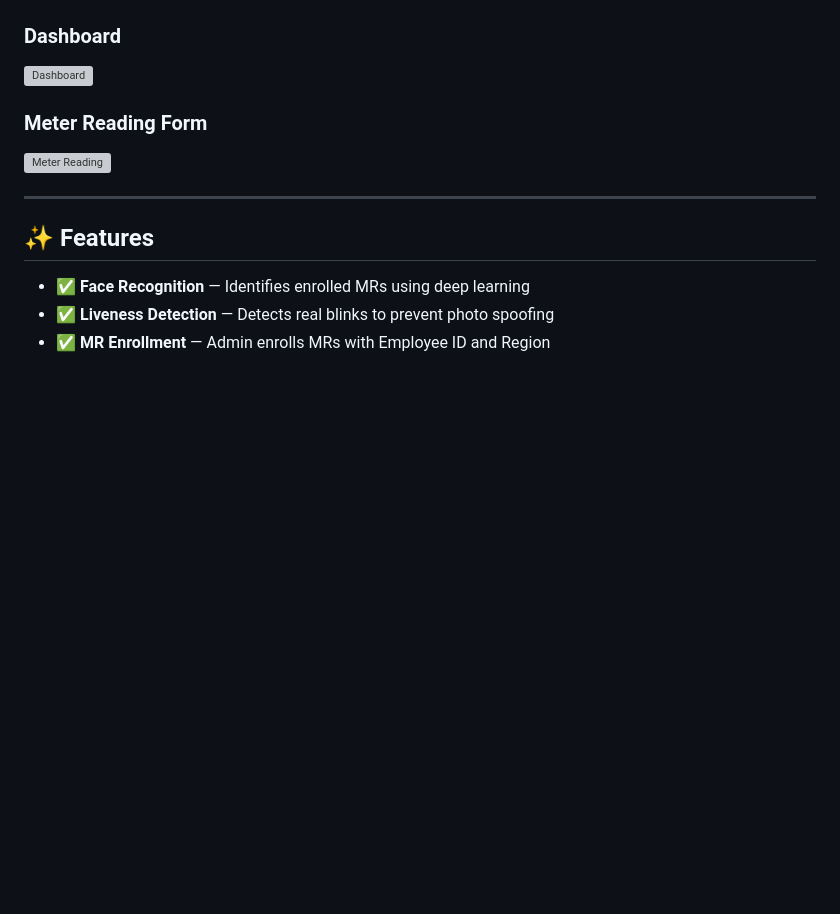
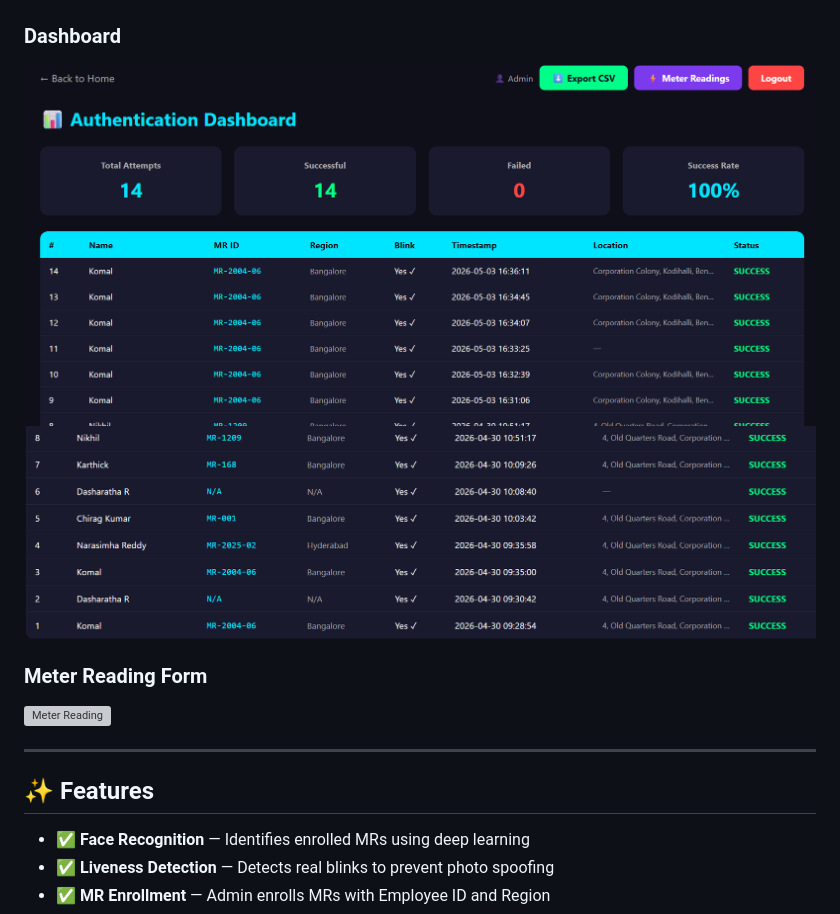
Before and after one commit to komalgoel65/Face-auth-system, a Markdown page: README.md, the part around one of its changes. GitHub-like rendering; blank space fills up the shorter version; grey boxes are pictures that could not be loaded.

Commit message:
Update screenshots

```diff
--- a/README.md
+++ b/README.md
@@ -20,7 +20,8 @@ A real-time face recognition and liveness detection web application built for **
 
 ### Dashboard
 
-![Dashboard](screenshots/Dashboards)
+![Dashboard](screenshots/Dashboards/dashboard.png)
+![Dashboard](screenshots/Dashboards/dashboard2.png)
 
 ### Meter Reading Form
 
```
Also changed, not shown: other parts of README.md (+1 -1 lines).
